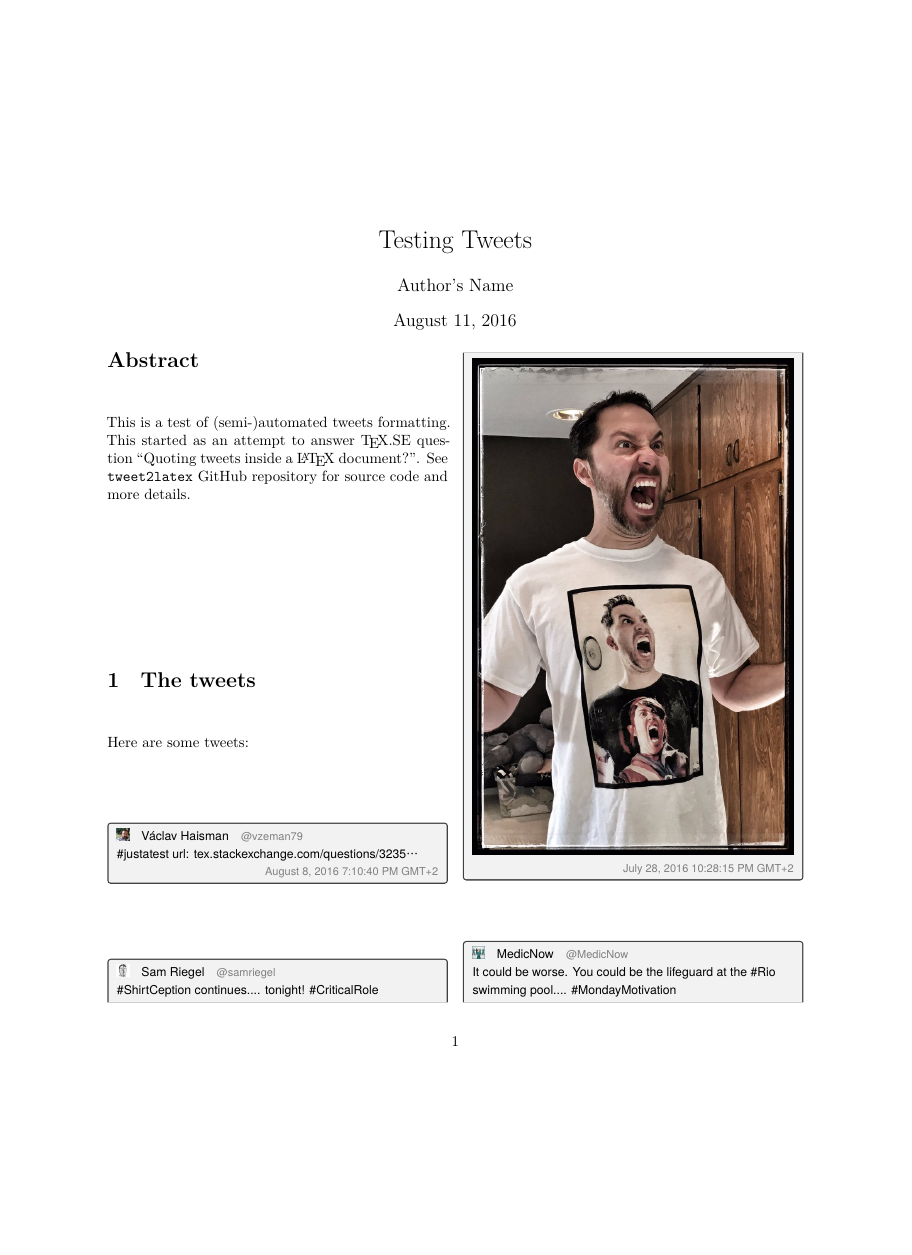
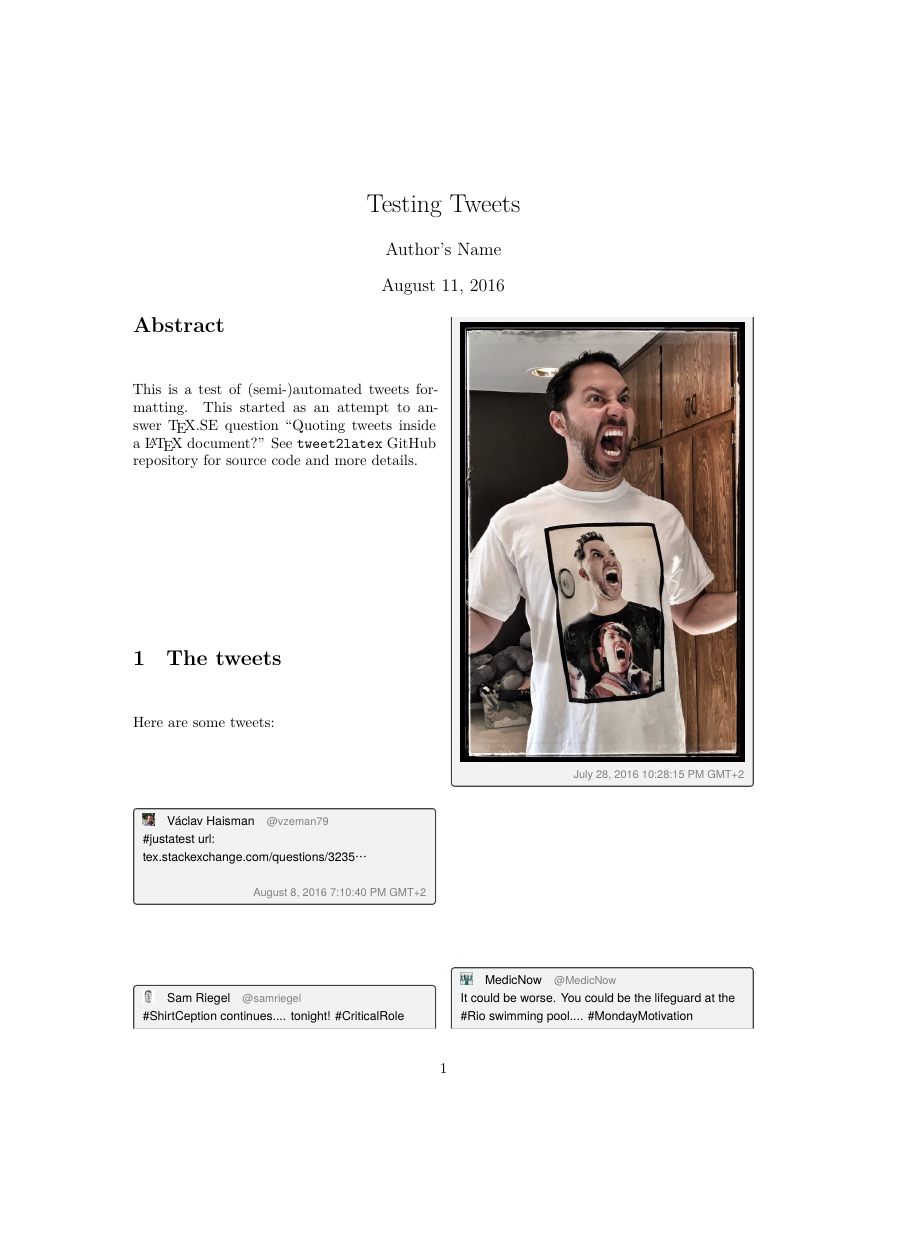
Before and after one commit to wilx/tweet2latex, a LaTeX paper (tweet-document.tex): page 1 of 3, the shorter picture padded with empty space. Compiled offline with XeLaTeX.

Commit message:
Improve LuaLaTeX rendering of the example document.

```diff
--- a/tweet-document.tex
+++ b/tweet-document.tex
@@ -1,4 +1,5 @@
 \documentclass[twocolumn]{article}
+\usepackage[a4paper]{geometry}
 \usepackage{ifxetex,ifluatex}
 \usepackage{fontspec}
 \usepackage{microtype}
@@ -17,6 +18,7 @@
 \usepackage{polyglossia}
 \setdefaultlanguage{english}
 \setotherlanguages{czech}
+\def\czechfont{}
 
 \defaultfontfeatures{Ligatures=TeX,Scale=MatchLowercase}
 \setsansfont{TeX Gyre Heros}
@@ -27,6 +29,7 @@
 \else
 \usepackage{luatexja-fontspec}
 \usepackage{luatexja-preset}
+\setmainjfont{Noto Sans CJK JP}
 \fi
 
 \setlength{\emergencystretch}{3em}  % prevent overfull lines
@@ -75,7 +78,7 @@
   This is a test of (semi-)automated tweets formatting. This started as an
   attempt to answer \TeX .SE question
   \href{http://tex.stackexchange.com/q/323562/28495}{``Quoting tweets inside
-    a \LaTeX{} document?''}. See
+    a \LaTeX{} document?''} See
   \texttt{\href{https://github.com/wilx/tweet2latex}{tweet2latex}} GitHub
   repository for source code and more details.
 \end{abstract}
```
Also changed, not shown: tweet-document.pdf.
